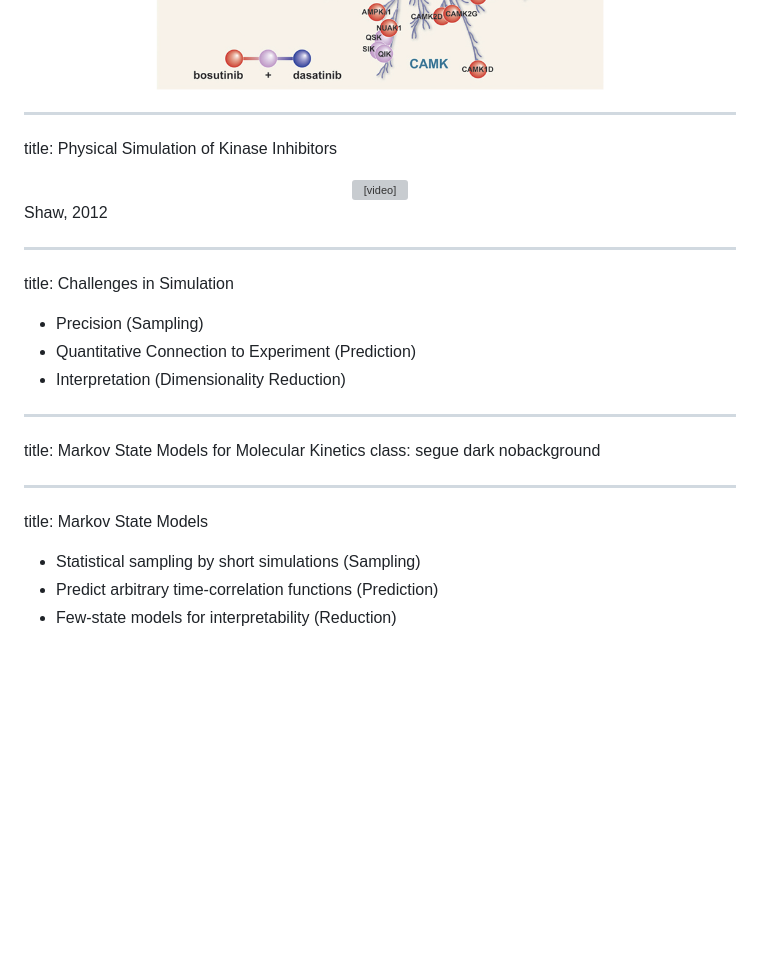
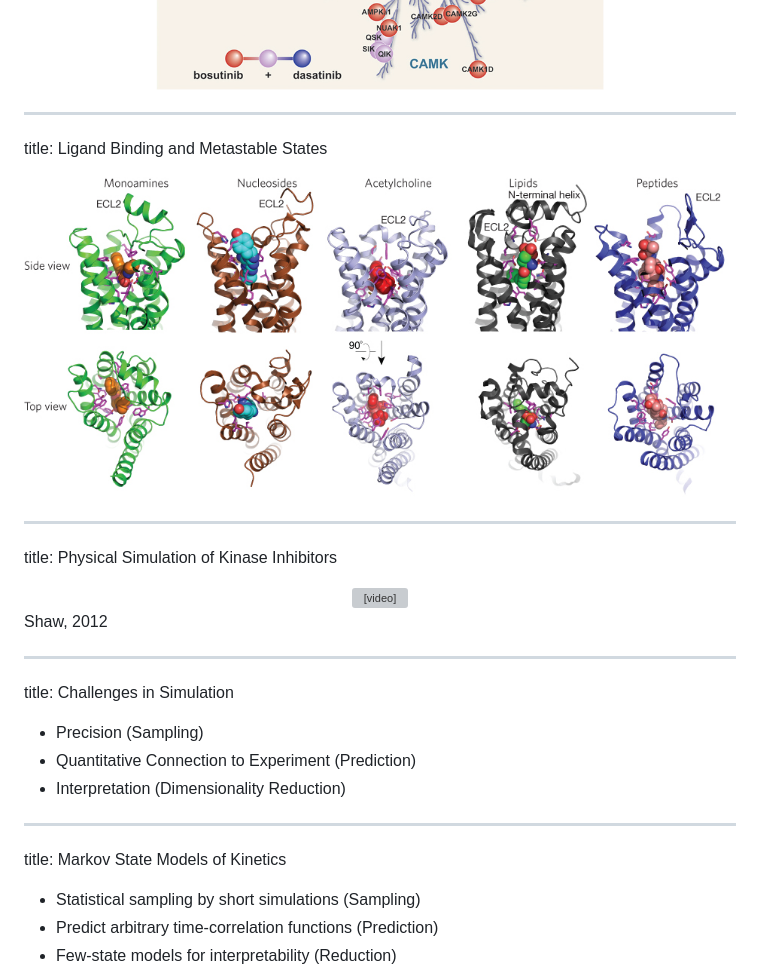
Before and after one commit to kyleabeauchamp/CBioTalk2014, a Markdown page: slides.md, the part around the change printed below. GitHub-like rendering; pictures changed too: figures/gprc_ligands.jpg (added); blank space fills up the shorter version; grey boxes are pictures that could not be loaded.

```diff
--- a/slides.md
+++ b/slides.md
@@ -8,6 +8,15 @@ title: The Human Kinome
 <center>
 <img height=550 src=figures/kinome_drugs.jpg />
 </center>
+
+
+---
+title: Ligand Binding and Metastable States
+
+<center>
+<img height=450 src=figures/gprc_ligands.jpg />
+</center>
+
 
 ---
 title: Physical Simulation of Kinase Inhibitors
@@ -30,14 +39,8 @@ title: Challenges in Simulation
 - Interpretation (Dimensionality Reduction)
 
 
-
 ---
-title: Markov State Models for Molecular Kinetics
-class: segue dark nobackground
-
-
----
-title: Markov State Models
+title: Markov State Models of Kinetics
 
 - Statistical sampling by short simulations (Sampling)
 - Predict arbitrary time-correlation functions (Prediction)
```
Also changed, not shown: other parts of slides.md (+23 -44 lines), 1 other file.
